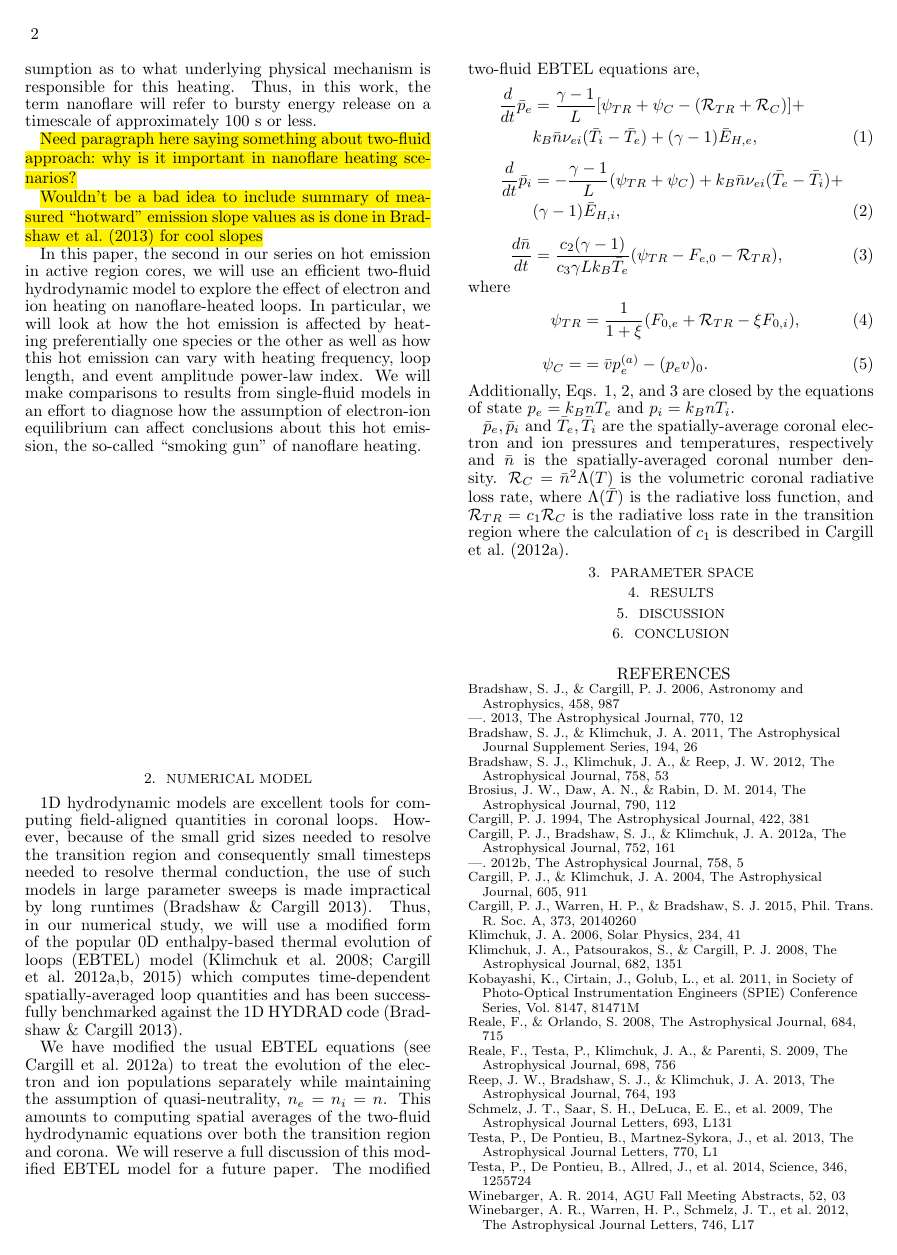
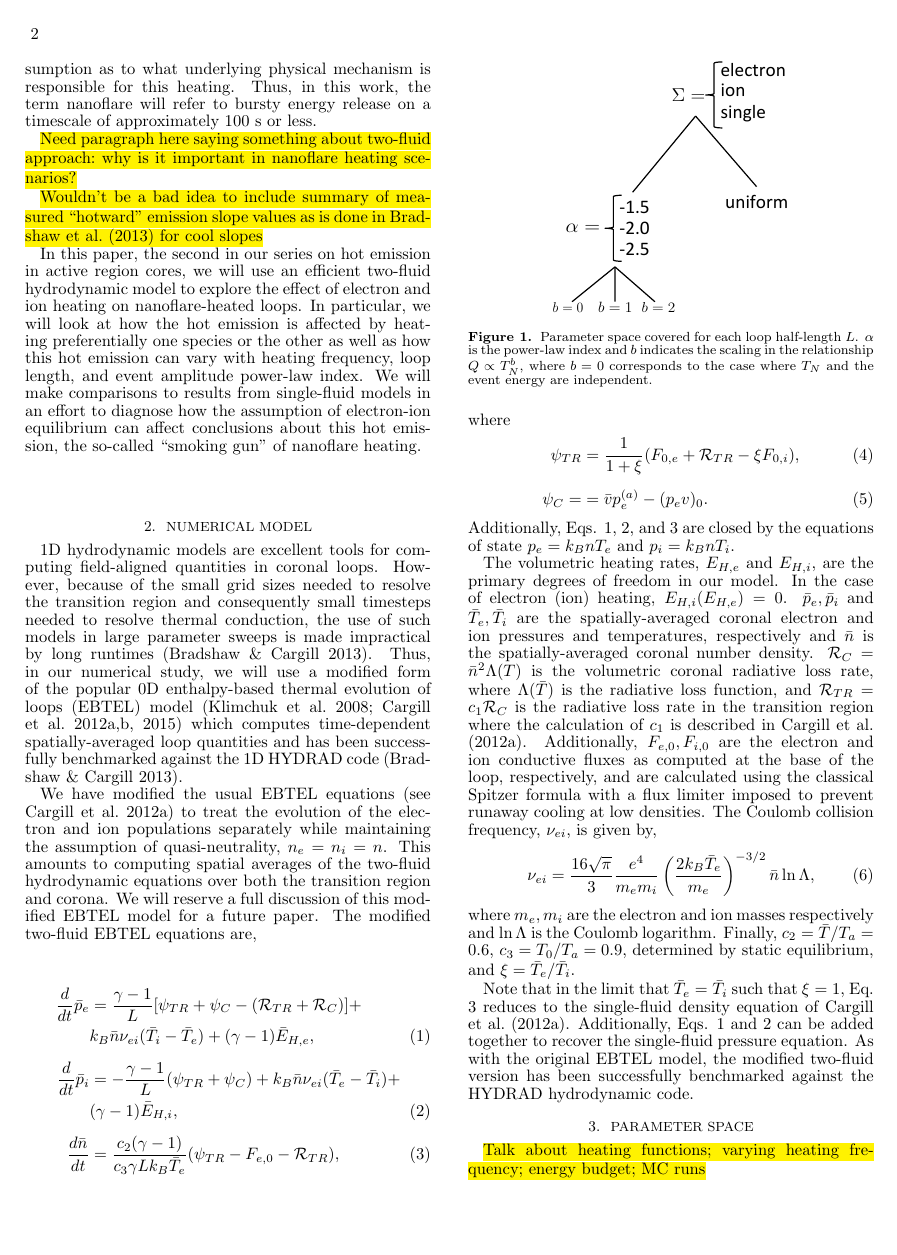
Before and after one commit to rice-solar-physics/hot_plasma_single_nanoflares, a LaTeX document (hot_non-flaring_plasma_2/hot_non-flaring_plasma_2.tex): page 2 of 2 before the commit and page 2 of 3 after it. The pictures show the PDF file hot_non-flaring_plasma_2/hot_non-flaring_plasma_2.pdf that the author committed with the source.

Commit message:
added more details about equations; added heating functions figure and parameter space figure

```diff
--- a/hot_non-flaring_plasma_2/hot_non-flaring_plasma_2.tex
+++ b/hot_non-flaring_plasma_2/hot_non-flaring_plasma_2.tex
@@ -62,6 +62,23 @@
 	\end{align}
 	Additionally, Eqs. \ref{eq:press_e}, \ref{eq:press_i}, and \ref{eq:density} are closed by the equations of state $p_e=k_BnT_e$ and $p_i=k_BnT_i$.
 	%
-	\par $\bar{p}_e,\bar{p}_i$ and $\bar{T}_e,\bar{T}_i$ are the spatially-averaged coronal electron and ion pressures and temperatures, respectively and $\bar{n}$ is the spatially-averaged coronal number density. $\mathcal{R}_C=\bar{n}^2\Lambda(T)$ is the volumetric coronal radiative loss rate, where $\Lambda(\bar{T})$ is the radiative loss function, and $\mathcal{R}_{TR}=c_1\mathcal{R}_C$ is the radiative loss rate in the transition region where the calculation of $c_1$ is described in \citet{cargill_enthalpy-based_2012}. Additionally, $F_{e,0},F_{i,0}$ are the electron and ion conductive fluxes as computed at the base of the loop, respectively, and are calculating using the classical Spitzer formula with a flux limiter imposed to prevent runaway cooling. Finally, $c_2=\bar{T}/T_a=0.6$
+	\par The volumetric heating rates, $E_{H,e}$ and $E_{H,i}$, are the primary degrees of freedom in our model. In the case of electron (ion) heating, $E_{H,i}(E_{H,e})=0$. $\bar{p}_e,\bar{p}_i$ and $\bar{T}_e,\bar{T}_i$ are the spatially-averaged coronal electron and ion pressures and temperatures, respectively and $\bar{n}$ is the spatially-averaged coronal number density. $\mathcal{R}_C=\bar{n}^2\Lambda(T)$ is the volumetric coronal radiative loss rate, where $\Lambda(\bar{T})$ is the radiative loss function, and $\mathcal{R}_{TR}=c_1\mathcal{R}_C$ is the radiative loss rate in the transition region where the calculation of $c_1$ is described in \citet{cargill_enthalpy-based_2012}. Additionally, $F_{e,0},F_{i,0}$ are the electron and ion conductive fluxes as computed at the base of the loop, respectively, and are calculated using the classical Spitzer formula with a flux limiter imposed to prevent runaway cooling at low densities. The Coulomb collision frequency, $\nu_{ei}$, is given by,
+\begin{equation}
+	\nu_{ei} = \frac{16\sqrt{\pi}}{3}\frac{e^4}{m_em_i}\left(\frac{2k_B\bar{T}_e}{m_e}\right)^{-3/2}\bar{n}\ln{\Lambda},
+\end{equation}
+where $m_e,m_i$ are the electron and ion masses respectively and $\ln{\Lambda}$ is the Coulomb logarithm. Finally, $c_2=\bar{T}/T_a=0.6$, $c_3=T_0/T_a=0.9$, determined by static equilibrium, and $\xi=\bar{T}_e/\bar{T}_i$.
+%
+\par Note that in the limit that $\bar{T}_e=\bar{T}_i$ such that $\xi=1$, Eq. \ref{eq:density} reduces to the single-fluid density equation of \citet{cargill_enthalpy-based_2012}. Additionally, Eqs. \ref{eq:press_e} and \ref{eq:press_i} can be added together to recover the single-fluid pressure equation. As with the original EBTEL model, the modified two-fluid version has been successfully benchmarked against the HYDRAD hydrodynamic code.
 	%%
 	\section{Parameter Space}
+	%
+	\par\hl{Talk about heating functions; varying heating frequency; energy budget; MC runs}
+	%
+	\begin{figure}
+		\centering
+		\includegraphics[width=0.6\columnwidth]{figures/parameter_space.pdf}
+		\caption{Parameter space covered for each loop half-length $L$. $\alpha$ is the power-law index and $b$ indicates the scaling in the relationship $Q\propto T_N^b$, where $b=0$ corresponds to the case where $T_N$ and the event energy are independent.}
+		\label{fig:parameter_space}
+	\end{figure}
+	%
+	\begin{figure}
```
Also changed, not shown: hot_non-flaring_plasma_2/figures/heating_functions.pdf (added), hot_non-flaring_plasma_2/figures/parameter_space.pdf (added), hot_non-flaring_plasma_2/hot_non-flaring_plasma_2.pdf, hot_non-flaring_plasma_2/hot_non-flaring_plasma_2.tex (12 more changed lines).
